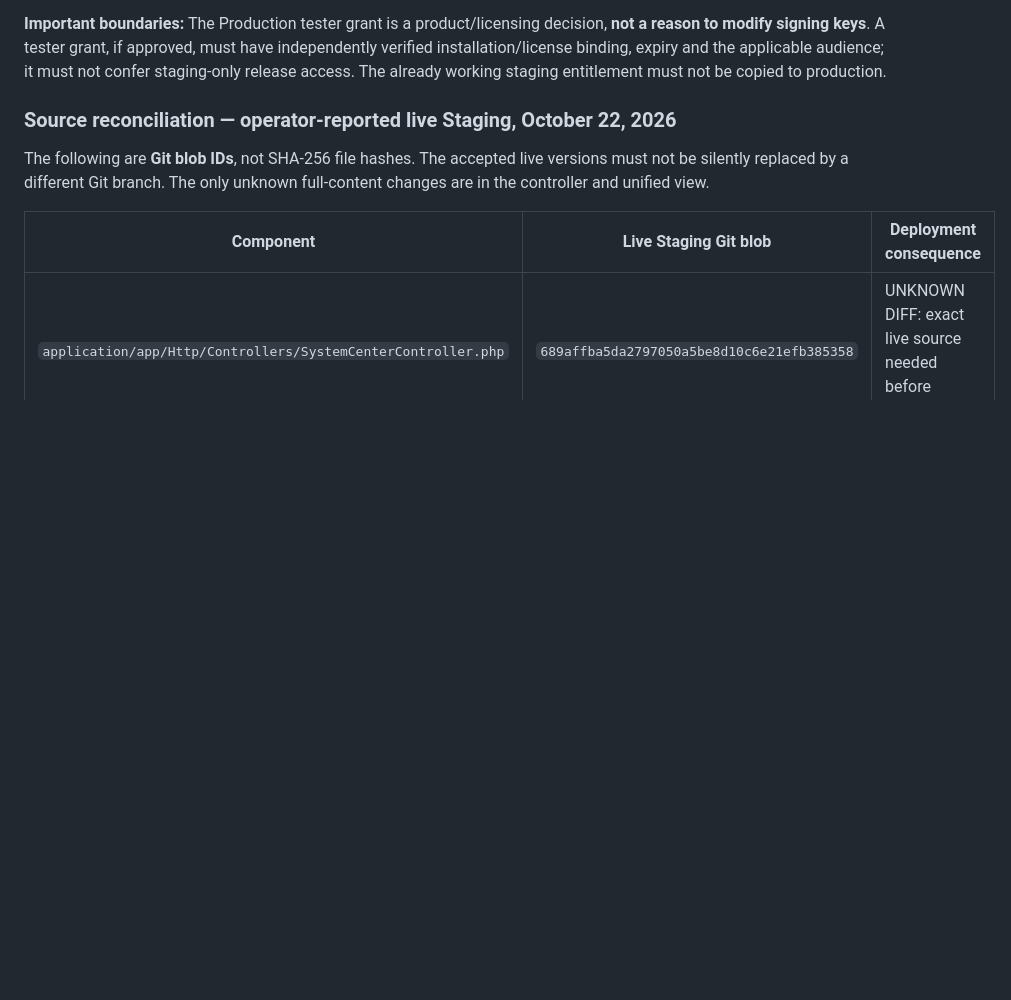
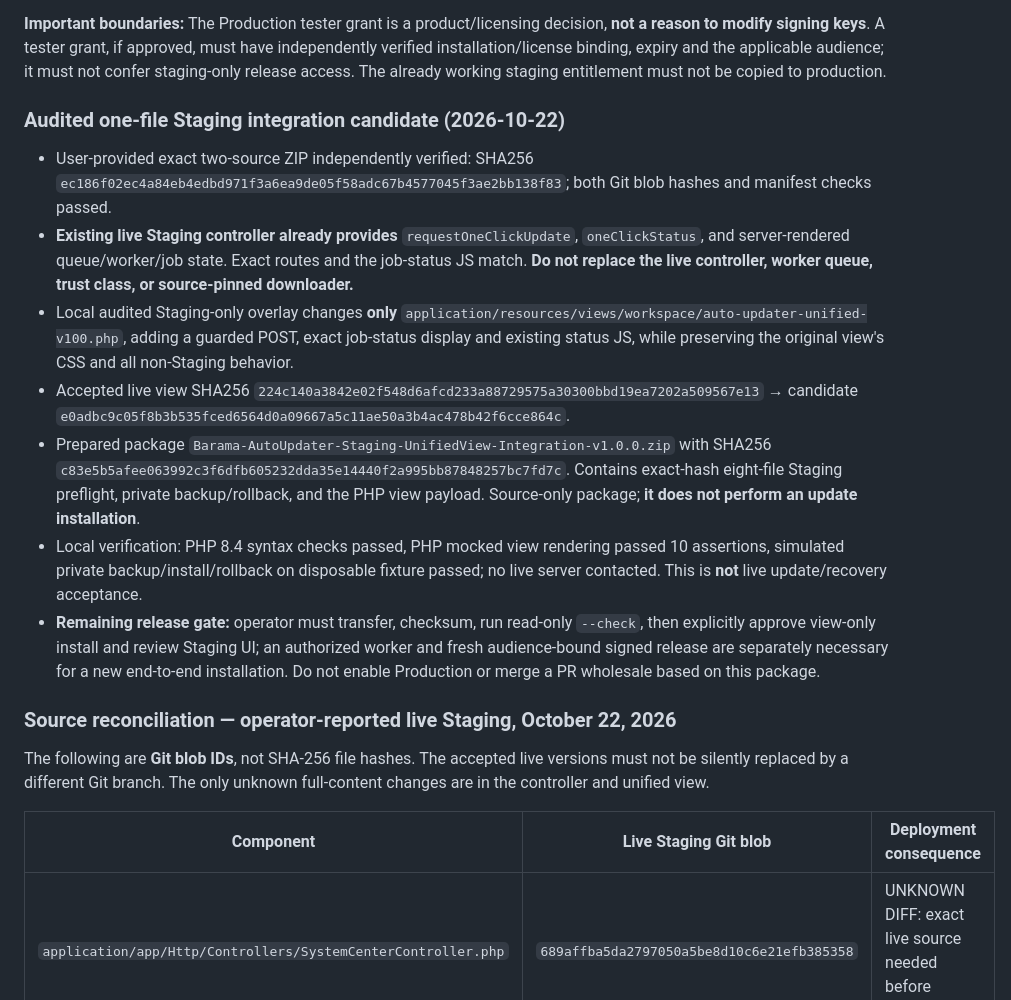
Before and after one commit to tonsamith128/Barama-Real-Estate, a Markdown page: docs/AUTO_UPDATER_MASTER_PLAN.md, the part around the change. GitHub-like rendering; blank space fills up the shorter version.

Commit message:
docs(auto-updater): capture audited accepted Staging source and one-file deployment package

```diff
--- a/docs/AUTO_UPDATER_MASTER_PLAN.md
+++ b/docs/AUTO_UPDATER_MASTER_PLAN.md
@@ -56,6 +56,16 @@ These are **operator-reported 2026-10-22 hashes**, not substitutes for checking
 Do not promote an older GitHub file over these accepted deployed changes or equate the Git blob hash with a disk SHA-256. Every deployment must compare actual current local hashes, review the intended delta and stop on drift. Never write production from a staging-specific artifact.
 
 **Important boundaries:** The Production tester grant is a product/licensing decision, **not a reason to modify signing keys**. A tester grant, if approved, must have independently verified installation/license binding, expiry and the applicable audience; it must not confer staging-only release access. The already working staging entitlement must not be copied to production.
+
+### Audited one-file Staging integration candidate (2026-10-22)
+
+- User-provided exact two-source ZIP independently verified: SHA256 `ec186f02ec4a84eb4edbd971f3a6ea9de05f58adc67b4577045f3ae2bb138f83`; both Git blob hashes and manifest checks passed.
+- **Existing live Staging controller already provides** `requestOneClickUpdate`, `oneClickStatus`, and server-rendered queue/worker/job state. Exact routes and the job-status JS match. **Do not replace the live controller, worker queue, trust class, or source-pinned downloader.**
+- Local audited Staging-only overlay changes **only** `application/resources/views/workspace/auto-updater-unified-v100.php`, adding a guarded POST, exact job-status display and existing status JS, while preserving the original view's CSS and all non-Staging behavior.
+- Accepted live view SHA256 `224c140a3842e02f548d6afcd233a88729575a30300bbd19ea7202a509567e13` → candidate `e0adbc9c05f8b3b535fced6564d0a09667a5c11ae50a3b4ac478b42f6cce864c`.
+- Prepared package `Barama-AutoUpdater-Staging-UnifiedView-Integration-v1.0.0.zip` with SHA256 `c83e5b5afee063992c3f6dfb605232dda35e14440f2a995bb87848257bc7fd7c`. Contains exact-hash eight-file Staging preflight, private backup/rollback, and the PHP view payload. Source-only package; **it does not perform an update installation**.
+- Local verification: PHP 8.4 syntax checks passed, PHP mocked view rendering passed 10 assertions, simulated private backup/install/rollback on disposable fixture passed; no live server contacted. This is **not** live update/recovery acceptance.
+- **Remaining release gate:** operator must transfer, checksum, run read-only `--check`, then explicitly approve view-only install and review Staging UI; an authorized worker and fresh audience-bound signed release are separately necessary for a new end-to-end installation. Do not enable Production or merge a PR wholesale based on this package.
 
 ### Source reconciliation — operator-reported live Staging, October 22, 2026
 
```
